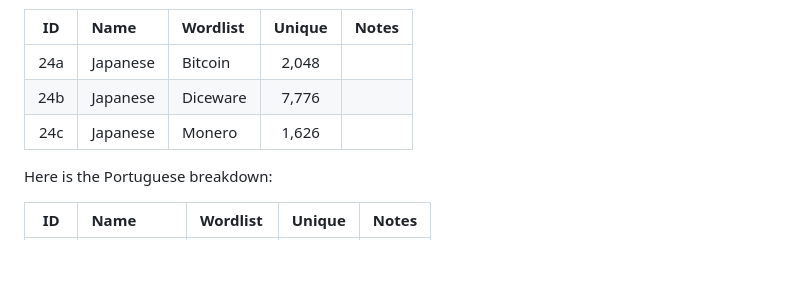
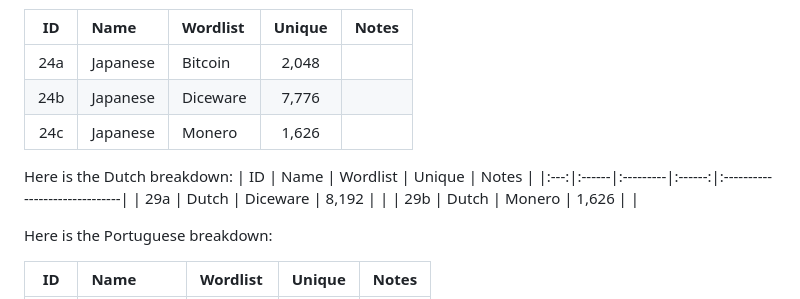
Before and after one commit to atoponce/webpassgen, a Markdown page: README.md, the part around the change. GitHub-like rendering; blank space fills up the shorter version.

Commit message:
update Dutch count and table

```diff
--- a/README.md
+++ b/README.md
@@ -157,6 +157,12 @@ Here is the Japanese breakdown:
 | 24b | Japanese | Diceware | 7,776  |                               |
 | 24c | Japanese | Monero   | 1,626  |                               |
 
+Here is the Dutch breakdown:
+| ID  | Name  | Wordlist | Unique | Notes                         |
+|:---:|:------|:---------|:------:|:------------------------------|
+| 29a | Dutch | Diceware | 8,192  |                               |
+| 29b | Dutch | Monero   | 1,626  |                               |
+
 Here is the Portuguese breakdown:
 
 | ID  | Name       | Wordlist | Unique | Notes                         |
```
